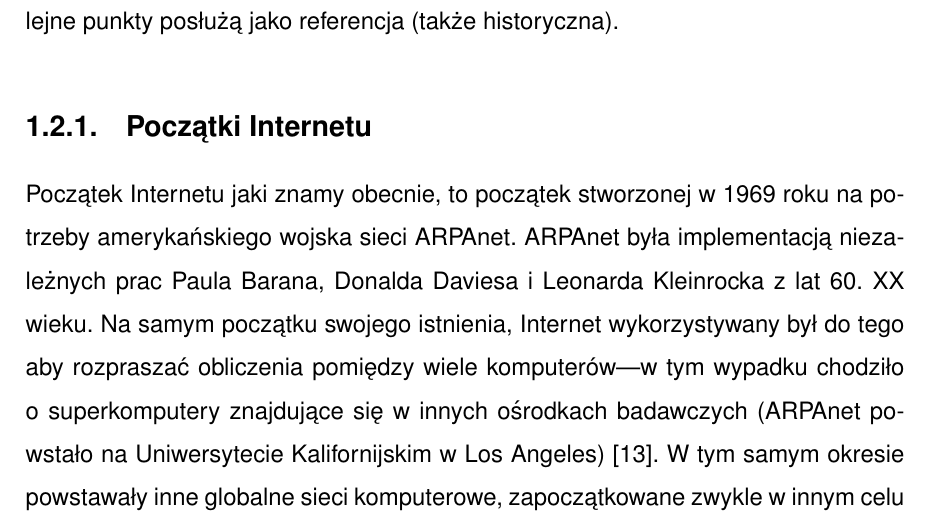
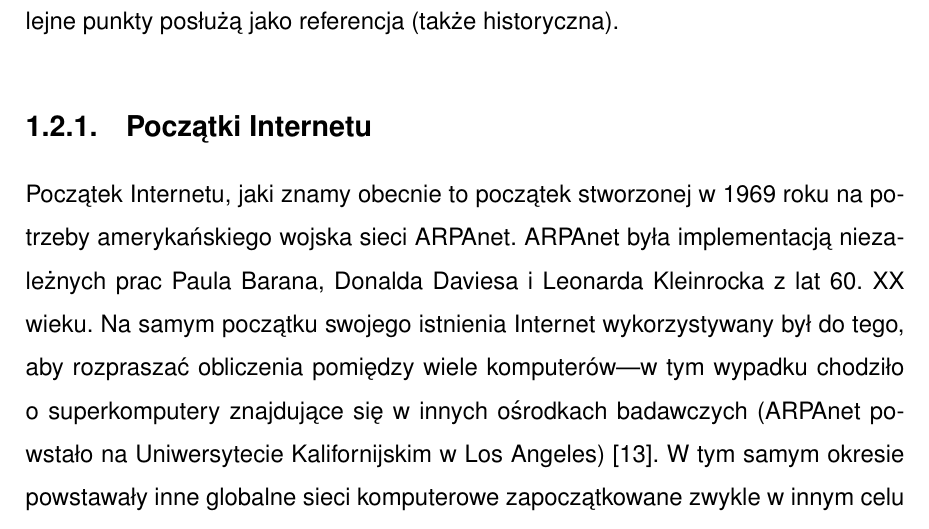
Before and after one commit to amwolff/be, a LaTeX thesis (thesis/document.tex, which reads thesis/tex/01.tex): part of page 10 of 28, cut so that both start at the same text. Compiled offline with pdfLaTeX.

Commit message:
Improve punctuation in the 1.2.1

```diff
--- a/thesis/tex/01.tex
+++ b/thesis/tex/01.tex
@@ -110,14 +110,14 @@ w stosownych mu celach, kolejne punkty posłużą jako referencja (także
 historyczna).
 
 \subsection{Początki Internetu}
-Początek Internetu jaki znamy obecnie, to początek stworzonej w 1969 roku na
+Początek Internetu, jaki znamy obecnie to początek stworzonej w 1969 roku na
 potrzeby amerykańskiego wojska sieci ARPAnet. ARPAnet była implementacją
 niezależnych prac Paula Barana, Donalda Daviesa i Leonarda Kleinrocka z lat 60.
-XX wieku. Na samym początku swojego istnienia, Internet wykorzystywany był do
-tego aby rozpraszać obliczenia pomiędzy wiele komputerów---w tym wypadku
+XX wieku. Na samym początku swojego istnienia Internet wykorzystywany był do
+tego, aby rozpraszać obliczenia pomiędzy wiele komputerów---w tym wypadku
 chodziło o superkomputery znajdujące się w innych ośrodkach badawczych (ARPAnet
 powstało na Uniwersytecie Kalifornijskim w Los Angeles) \cite{press2015very}. W
-tym samym okresie powstawały inne globalne sieci komputerowe, zapoczątkowane
+tym samym okresie powstawały inne globalne sieci komputerowe zapoczątkowane
 zwykle w innym celu (na przykład komunikacyjnym, rozrywkowym), które później
 połączono z ARPAnet. Badacze historii Internetu wskazują na fakt, iż gwałtowny
 rozwój Internetu zawdzięcza się właśnie komunikacyjnemu i rozrywkowemu aspektowi
```
Also changed, not shown: thesis/document.pdf.
